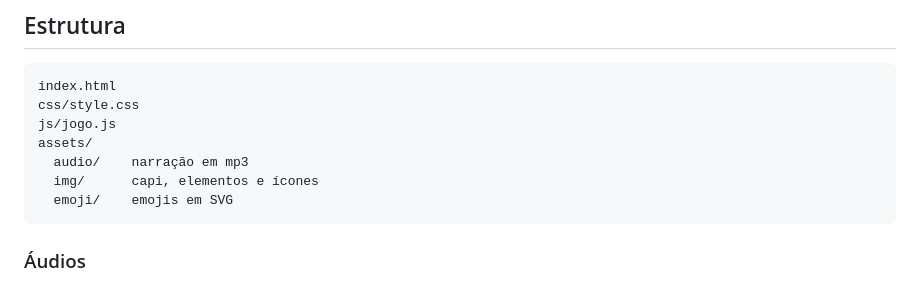
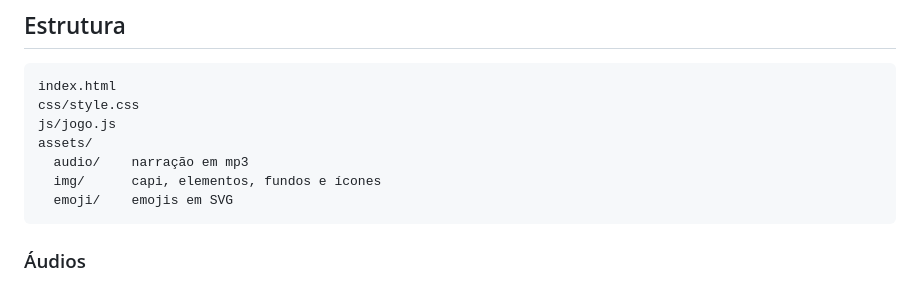
Before and after one commit to MottaGustavo/Missoes-da-Capi, a Markdown page: README.md, the part around the change. Rendered like a GitHub page.

Commit message:
Atualizado README

````diff
--- a/README.md
+++ b/README.md
@@ -75,7 +75,7 @@ css/style.css
 js/jogo.js
 assets/
   audio/    narração em mp3
-  img/      capi, elementos e ícones
+  img/      capi, elementos, fundos e ícones
   emoji/    emojis em SVG
 ```
 
````
